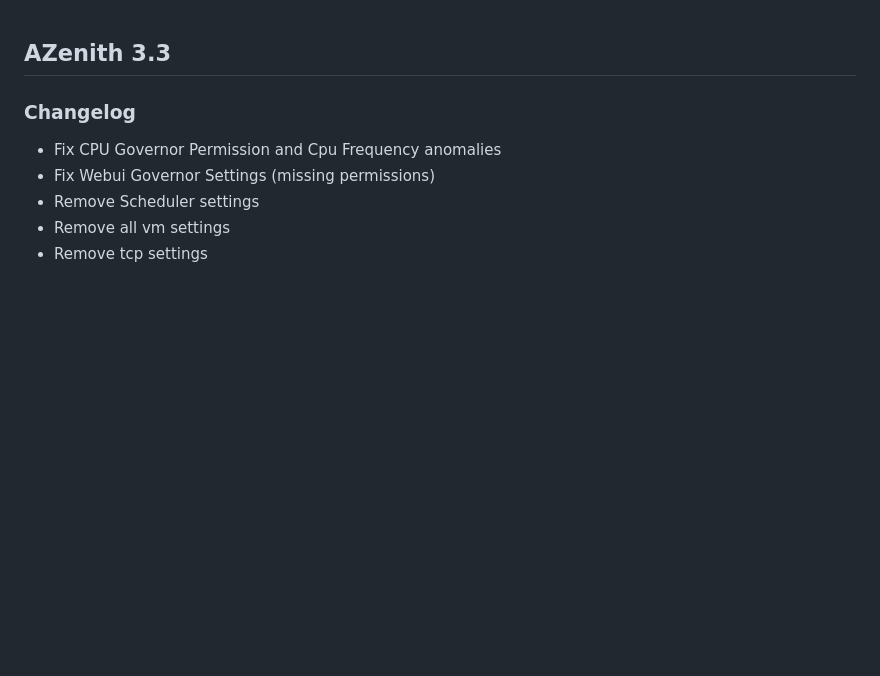
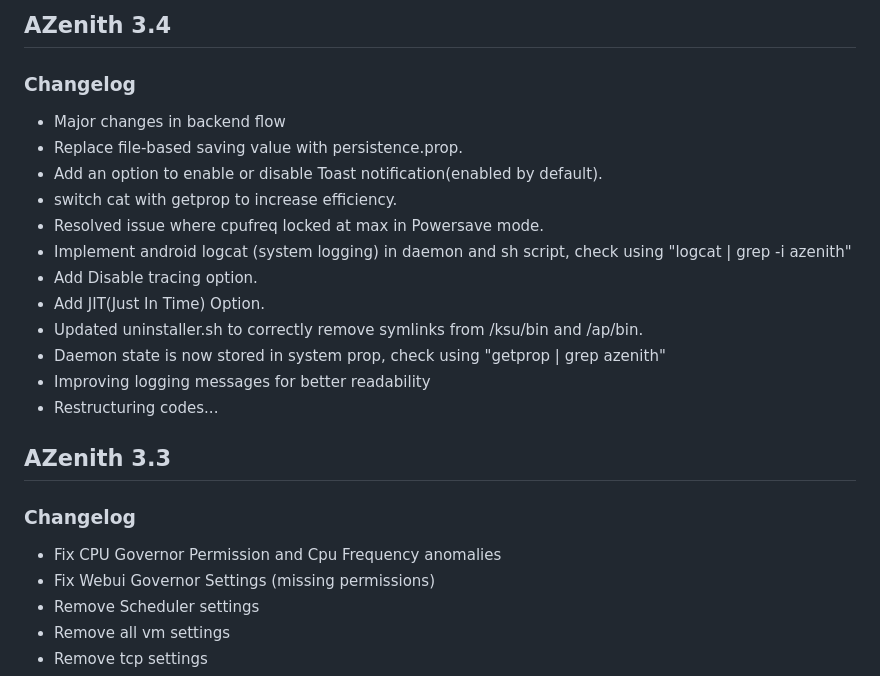
Before and after one commit to Liliya2727/Antares, a Markdown page: changelog.md, the part around the change. GitHub-like rendering; blank space fills up the shorter version.

```diff
--- a/changelog.md
+++ b/changelog.md
@@ -1,3 +1,20 @@
+## AZenith 3.4
+### Changelog
+- Major changes in backend flow
+- Replace file-based saving value with persistence.prop.
+- Add an option to enable or disable Toast notification(enabled by default).
+- switch cat with getprop to increase efficiency.
+- Resolved issue where cpufreq locked at max in Powersave mode.
+- Implement android logcat (system logging) in daemon and sh script, check using "logcat | grep -i azenith"
+- Add Disable tracing option.
+- Add JIT(Just In Time) Option.
+- Updated uninstaller.sh to correctly remove symlinks from /ksu/bin and /ap/bin.
+- Daemon state is now stored in system prop, check using "getprop | grep azenith"
+- Improving logging messages for better readability
+- Restructuring codes...
+
+
+
 ## AZenith 3.3
 ### Changelog
 - Fix CPU Governor Permission and Cpu Frequency anomalies
```
